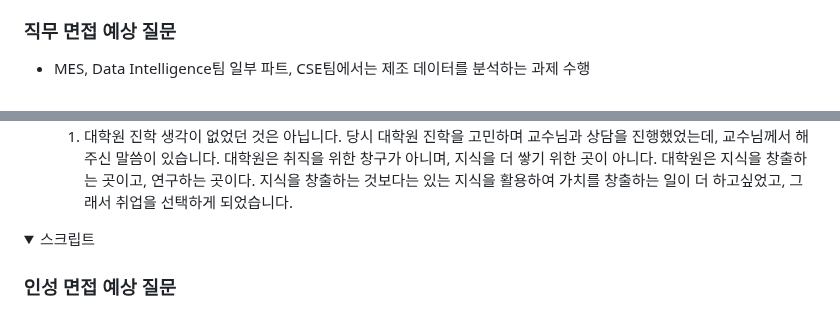
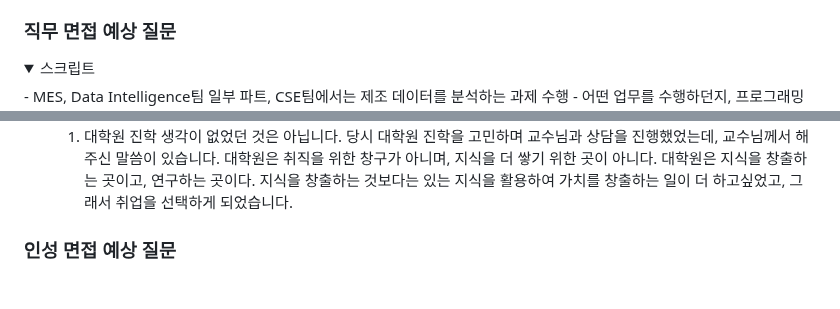
Before and after one commit to oodeng98/TIL, a Markdown page: 면접 준비/삼성전자 DS 혁신센터 신호 및 시스템 설계 면접 준비.md, 2 parts joined by grey strips. GitHub-like rendering; folded sections open; blank space fills up the shorter version.

Commit message:
docs: fix type

```diff
--- a/면접 준비/삼성전자 DS 혁신센터 신호 및 시스템 설계 면접 준비.md
+++ b/면접 준비/삼성전자 DS 혁신센터 신호 및 시스템 설계 면접 준비.md
@@ -263,6 +263,8 @@ ADsP 등급없음 2023-09-15 한국데이터산업진흥원 049005974
 
 ### 직무 면접 예상 질문
 
+<details>
+<summary>스크립트</summary>
 - MES, Data Intelligence팀 일부 파트, CSE팀에서는 제조 데이터를 분석하는 과제 수행
 - 어떤 업무를 수행하던지, 프로그래밍을 수행할 일이 많다
 - 또한 어떤 분야의 업무건 결과물을 DB에 Insert하거나 Search해야하기 때문에 SQL 역량을 기르는 것도 좋다, 데이터베이스 또한 마찬가지
@@ -326,9 +328,6 @@ ADsP 등급없음 2023-09-15 한국데이터산업진흥원 049005974
     1. 팔로워형이라고 생각합니다. 대부분의 팀 프로젝트를 수행할 때 리더 역할을 수행하는 것 보다 리더를 보조하는 역할을 수행할 때 프로젝트의 진행이 보다 원활했습니다. 리더 역할을 수행할 때는 다른 사람이 수행한 것에 대해 부족한 점이 눈에 보이고, 그 부분을 보완하는 것에 집중해서 팀원들의 상황이나 관계에 대해 신경쓰지 못하는 경향이 있었습니다. 하지만 팔로워로써는 리더를 도와주고, 팀원들에게 관심을 가지며 어려운 부분을 같이 고민하며 해결할 수 있었고, 동등한 관계에서 과정을 진행하다 보니 리더일때는 신경쓰지 못했던 부분들도 세심하게 챙길 수 있었습니다. 하지만 업무에 익숙해지고 기회가 생긴하면, 리더 역할도 수행하고 싶은 욕심이 있습니다.
 38. 왜 대학원에 진학하지 않았나요?
     1. 대학원 진학 생각이 없었던 것은 아닙니다. 당시 대학원 진학을 고민하며 교수님과 상담을 진행했었는데, 교수님께서 해주신 말씀이 있습니다. 대학원은 취직을 위한 창구가 아니며, 지식을 더 쌓기 위한 곳이 아니다. 대학원은 지식을 창출하는 곳이고, 연구하는 곳이다. 지식을 창출하는 것보다는 있는 지식을 활용하여 가치를 창출하는 일이 더 하고싶었고, 그래서 취업을 선택하게 되었습니다.
-
-<details>
-<summary>스크립트</summary>
 
 </details>
 
```
